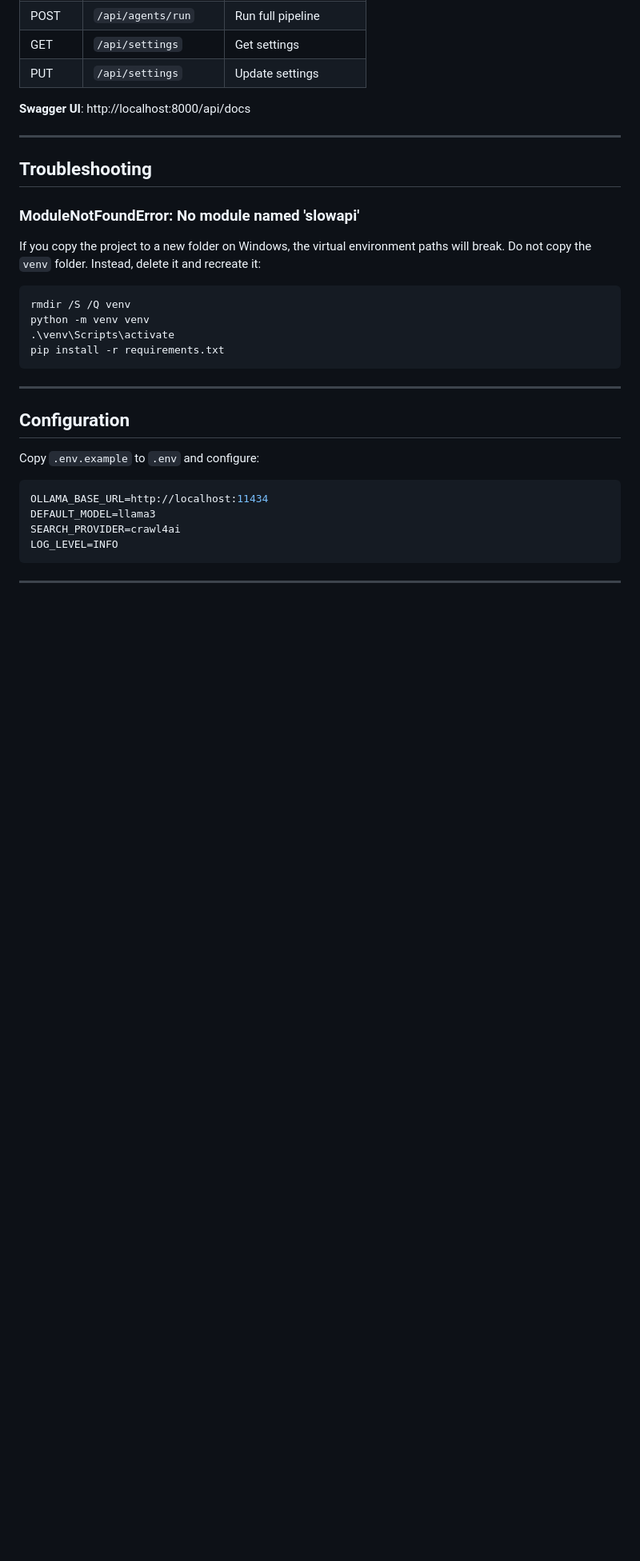
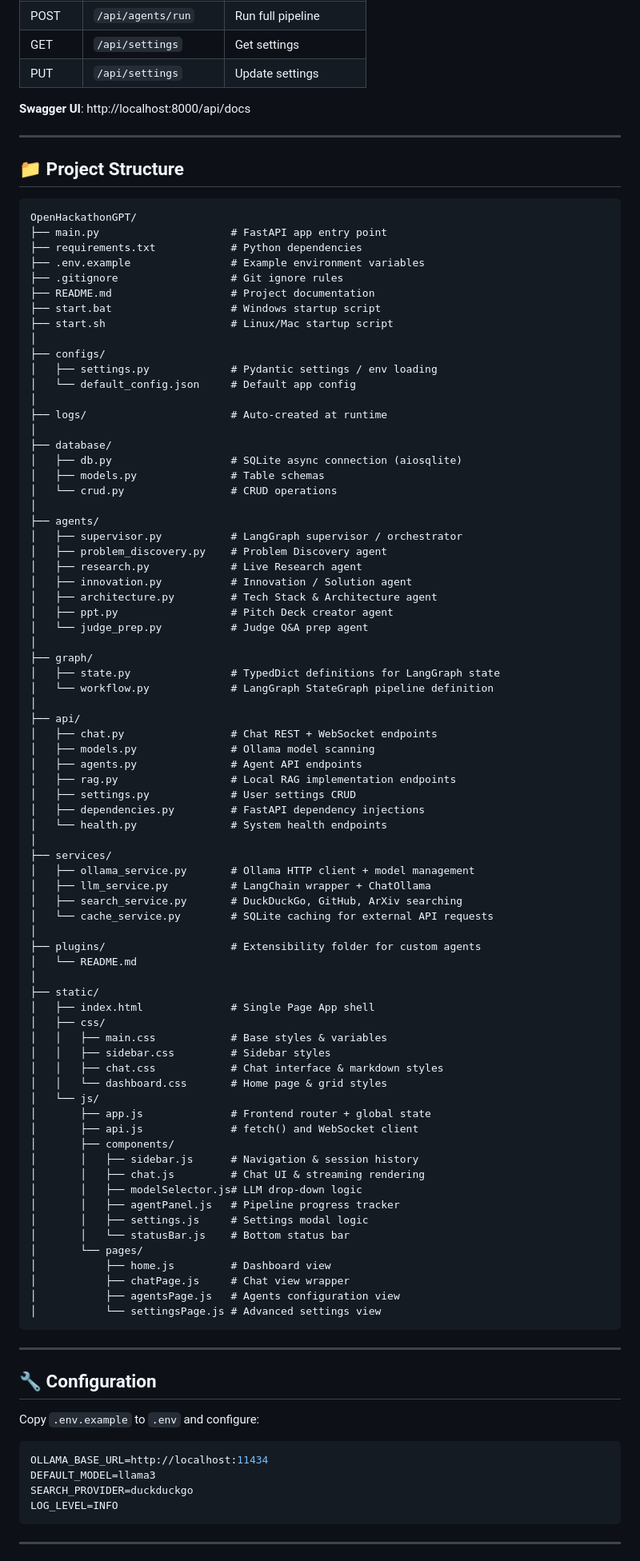
Before and after one commit to sskesavit-hub/OpenHackathonGPT, a Markdown page: README.md, the part around one of its changes. Shown at 80% size. Drawn GitHub-style; blank space fills up the shorter version.

Commit message:
Update comprehensive project structure in README

````diff
--- a/README.md
+++ b/README.md
@@ -122,27 +119,94 @@ Final Report
 
 ---
 
-## Troubleshooting
+## 📁 Project Structure
 
-### ModuleNotFoundError: No module named 'slowapi'
-If you copy the project to a new folder on Windows, the virtual environment paths will break. Do not copy the `venv` folder. Instead, delete it and recreate it:
-```bash
-rmdir /S /Q venv
-python -m venv venv
-.\venv\Scripts\activate
-pip install -r requirements.txt
+```
+OpenHackathonGPT/
+├── main.py                     # FastAPI app entry point
+├── requirements.txt            # Python dependencies
+├── .env.example                # Example environment variables
+├── .gitignore                  # Git ignore rules
+├── README.md                   # Project documentation
+├── start.bat                   # Windows startup script
+├── start.sh                    # Linux/Mac startup script
+│
+├── configs/
+│   ├── settings.py             # Pydantic settings / env loading
+│   └── default_config.json     # Default app config
+│
+├── logs/                       # Auto-created at runtime
+│
+├── database/
+│   ├── db.py                   # SQLite async connection (aiosqlite)
+│   ├── models.py               # Table schemas
+│   └── crud.py                 # CRUD operations
+│
+├── agents/
+│   ├── supervisor.py           # LangGraph supervisor / orchestrator
+│   ├── problem_discovery.py    # Problem Discovery agent
+│   ├── research.py             # Live Research agent
+│   ├── innovation.py           # Innovation / Solution agent
+│   ├── architecture.py         # Tech Stack & Architecture agent
+│   ├── ppt.py                  # Pitch Deck creator agent
+│   └── judge_prep.py           # Judge Q&A prep agent
+│
+├── graph/
+│   ├── state.py                # TypedDict definitions for LangGraph state
+│   └── workflow.py             # LangGraph StateGraph pipeline definition
+│
+├── api/
+│   ├── chat.py                 # Chat REST + WebSocket endpoints
+│   ├── models.py               # Ollama model scanning
+│   ├── agents.py               # Agent API endpoints
+│   ├── rag.py                  # Local RAG implementation endpoints
+│   ├── settings.py             # User settings CRUD
+│   ├── dependencies.py         # FastAPI dependency injections
+│   └── health.py               # System health endpoints
+│
+├── services/
+│   ├── ollama_service.py       # Ollama HTTP client + model management
+│   ├── llm_service.py          # LangChain wrapper + ChatOllama
+│   ├── search_service.py       # DuckDuckGo, GitHub, ArXiv searching
+│   └── cache_service.py        # SQLite caching for external API requests
+│
+├── plugins/                    # Extensibility folder for custom agents
+│   └── README.md
+│
+├── static/
+│   ├── index.html              # Single Page App shell
+│   ├── css/
+│   │   ├── main.css            # Base styles & variables
+│   │   ├── sidebar.css         # Sidebar styles
+│   │   ├── chat.css            # Chat interface & markdown styles
+│   │   └── dashboard.css       # Home page & grid styles
+│   └── js/
+│       ├── app.js              # Frontend router + global state
+│       ├── api.js              # fetch() and WebSocket client
+│       ├── components/
+│       │   ├── sidebar.js      # Navigation & session history
+│       │   ├── chat.js         # Chat UI & streaming rendering
+│       │   ├── modelSelector.js# LLM drop-down logic
+│       │   ├── agentPanel.js   # Pipeline progress tracker
+│       │   ├── settings.js     # Settings modal logic
+│       │   └── statusBar.js    # Bottom status bar
+│       └── pages/
+│           ├── home.js         # Dashboard view
+│           ├── chatPage.js     # Chat view wrapper
+│           ├── agentsPage.js   # Agents configuration view
+│           └── settingsPage.js # Advanced settings view
 ```
 
 ---
 
-## Configuration
+## 🔧 Configuration
 
 Copy `.env.example` to `.env` and configure:
 
 ```env
 OLLAMA_BASE_URL=http://localhost:11434
 DEFAULT_MODEL=llama3
-SEARCH_PROVIDER=crawl4ai
+SEARCH_PROVIDER=duckduckgo
 LOG_LEVEL=INFO
 ```
 
````
Also changed, not shown: other parts of README.md (+38 -39 lines).
